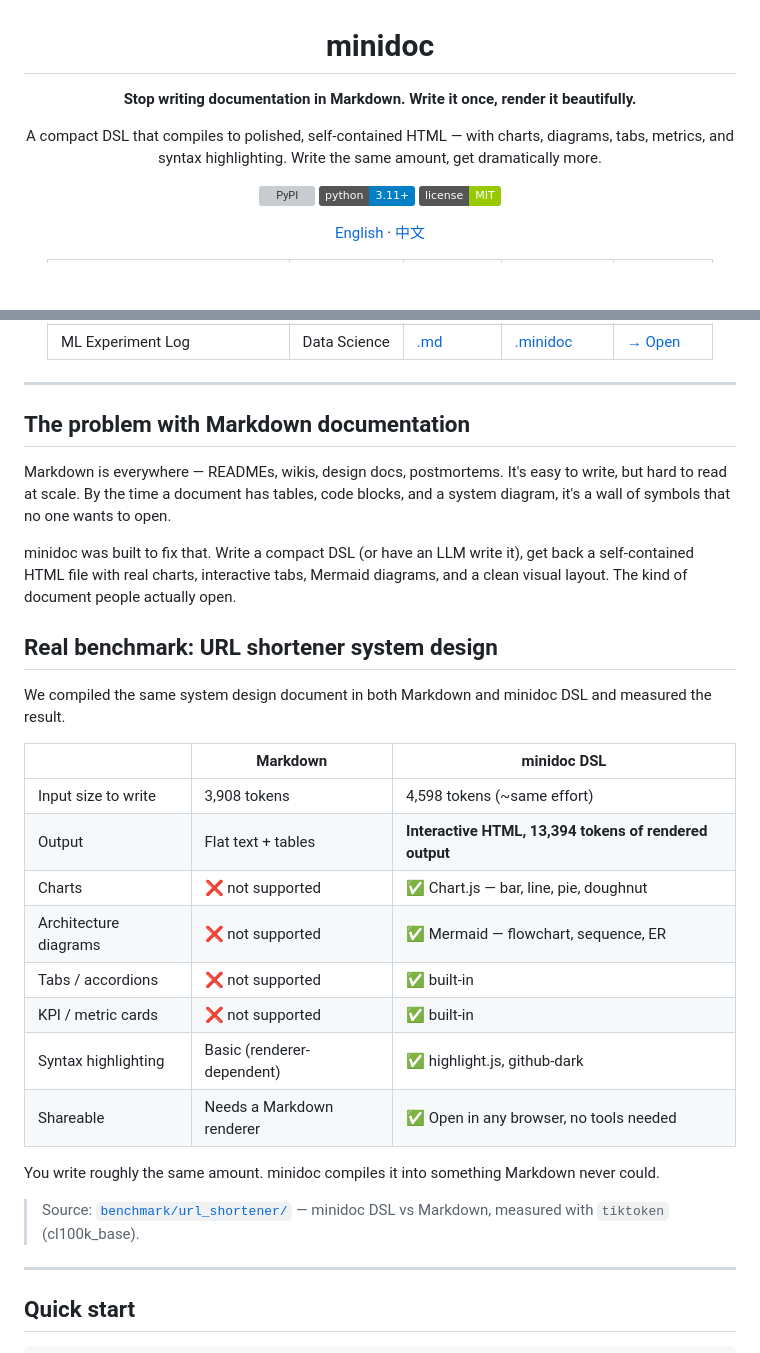
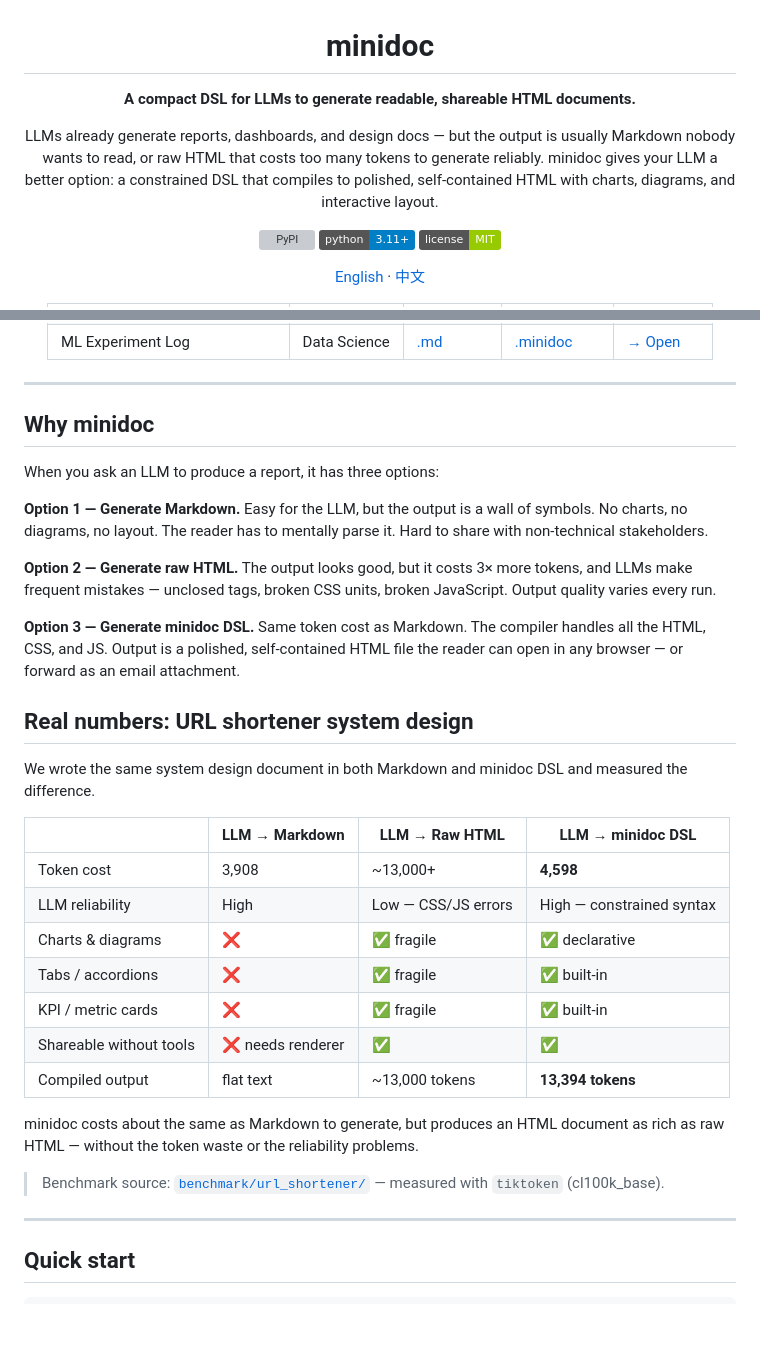
Before and after one commit to shalayiding/minidoc, a Markdown page: README.md, 2 parts joined by grey strips. Rendered like a GitHub page; badges without logos; blank space fills up the shorter version; grey boxes are pictures that could not be loaded.

Commit message:
reframe readme: minidoc is an llm tool, not a markdown replacement

```diff
--- a/README.md
+++ b/README.md
@@ -2,9 +2,9 @@
 
 # minidoc
 
-**Stop writing documentation in Markdown. Write it once, render it beautifully.**
+**A compact DSL for LLMs to generate readable, shareable HTML documents.**
 
-A compact DSL that compiles to polished, self-contained HTML — with charts, diagrams, tabs, metrics, and syntax highlighting. Write the same amount, get dramatically more.
+LLMs already generate reports, dashboards, and design docs — but the output is usually Markdown nobody wants to read, or raw HTML that costs too many tokens to generate reliably. minidoc gives your LLM a better option: a constrained DSL that compiles to polished, self-contained HTML with charts, diagrams, and interactive layout.
 
 [![PyPI](https://img.shields.io/pypi/v/minidoc-dsl?color=blue)](https://pypi.org/project/minidoc-dsl)
 [![Python](https://img.shields.io/badge/python-3.11%2B-blue)](https://www.python.org)
@@ -24,30 +24,33 @@ A compact DSL that compiles to polished, self-contained HTML — with charts, di
 
 ---
 
-## The problem with Markdown documentation
+## Why minidoc
 
-Markdown is everywhere — READMEs, wikis, design docs, postmortems. It's easy to write, but hard to read at scale. By the time a document has tables, code blocks, and a system diagram, it's a wall of symbols that no one wants to open.
+When you ask an LLM to produce a report, it has three options:
 
-minidoc was built to fix that. Write a compact DSL (or have an LLM write it), get back a self-contained HTML file with real charts, interactive tabs, Mermaid diagrams, and a clean visual layout. The kind of document people actually open.
+**Option 1 — Generate Markdown.** Easy for the LLM, but the output is a wall of symbols. No charts, no diagrams, no layout. The reader has to mentally parse it. Hard to share with non-technical stakeholders.
 
-## Real benchmark: URL shortener system design
+**Option 2 — Generate raw HTML.** The output looks good, but it costs 3× more tokens, and LLMs make frequent mistakes — unclosed tags, broken CSS units, broken JavaScript. Output quality varies every run.
 
-We compiled the same system design document in both Markdown and minidoc DSL and measured the result.
+**Option 3 — Generate minidoc DSL.** Same token cost as Markdown. The compiler handles all the HTML, CSS, and JS. Output is a polished, self-contained HTML file the reader can open in any browser — or forward as an email attachment.
 
-| | Markdown | minidoc DSL |
-|---|---|---|
-| Input size to write | 3,908 tokens | 4,598 tokens (~same effort) |
-| Output | Flat text + tables | **Interactive HTML, 13,394 tokens of rendered output** |
-| Charts | ❌ not supported | ✅ Chart.js — bar, line, pie, doughnut |
-| Architecture diagrams | ❌ not supported | ✅ Mermaid — flowchart, sequence, ER |
-| Tabs / accordions | ❌ not supported | ✅ built-in |
-| KPI / metric cards | ❌ not supported | ✅ built-in |
-| Syntax highlighting | Basic (renderer-dependent) | ✅ highlight.js, github-dark |
-| Shareable | Needs a Markdown renderer | ✅ Open in any browser, no tools needed |
+## Real numbers: URL shortener system design
 
-You write roughly the same amount. minidoc compiles it into something Markdown never could.
+We wrote the same system design document in both Markdown and minidoc DSL and measured the difference.
 
-> Source: [`benchmark/url_shortener/`](benchmark/url_shortener/) — minidoc DSL vs Markdown, measured with `tiktoken` (cl100k_base).
+| | LLM → Markdown | LLM → Raw HTML | LLM → minidoc DSL |
+|---|---|---|---|
+| Token cost | 3,908 | ~13,000+ | **4,598** |
+| LLM reliability | High | Low — CSS/JS errors | High — constrained syntax |
+| Charts & diagrams | ❌ | ✅ fragile | ✅ declarative |
+| Tabs / accordions | ❌ | ✅ fragile | ✅ built-in |
+| KPI / metric cards | ❌ | ✅ fragile | ✅ built-in |
+| Shareable without tools | ❌ needs renderer | ✅ | ✅ |
+| Compiled output | flat text | ~13,000 tokens | **13,394 tokens** |
+
+minidoc costs about the same as Markdown to generate, but produces an HTML document as rich as raw HTML — without the token waste or the reliability problems.
+
+> Benchmark source: [`benchmark/url_shortener/`](benchmark/url_shortener/) — measured with `tiktoken` (cl100k_base).
 
 ---
 
```
Also changed, not shown: README_zh.md (+22 -19 lines).
